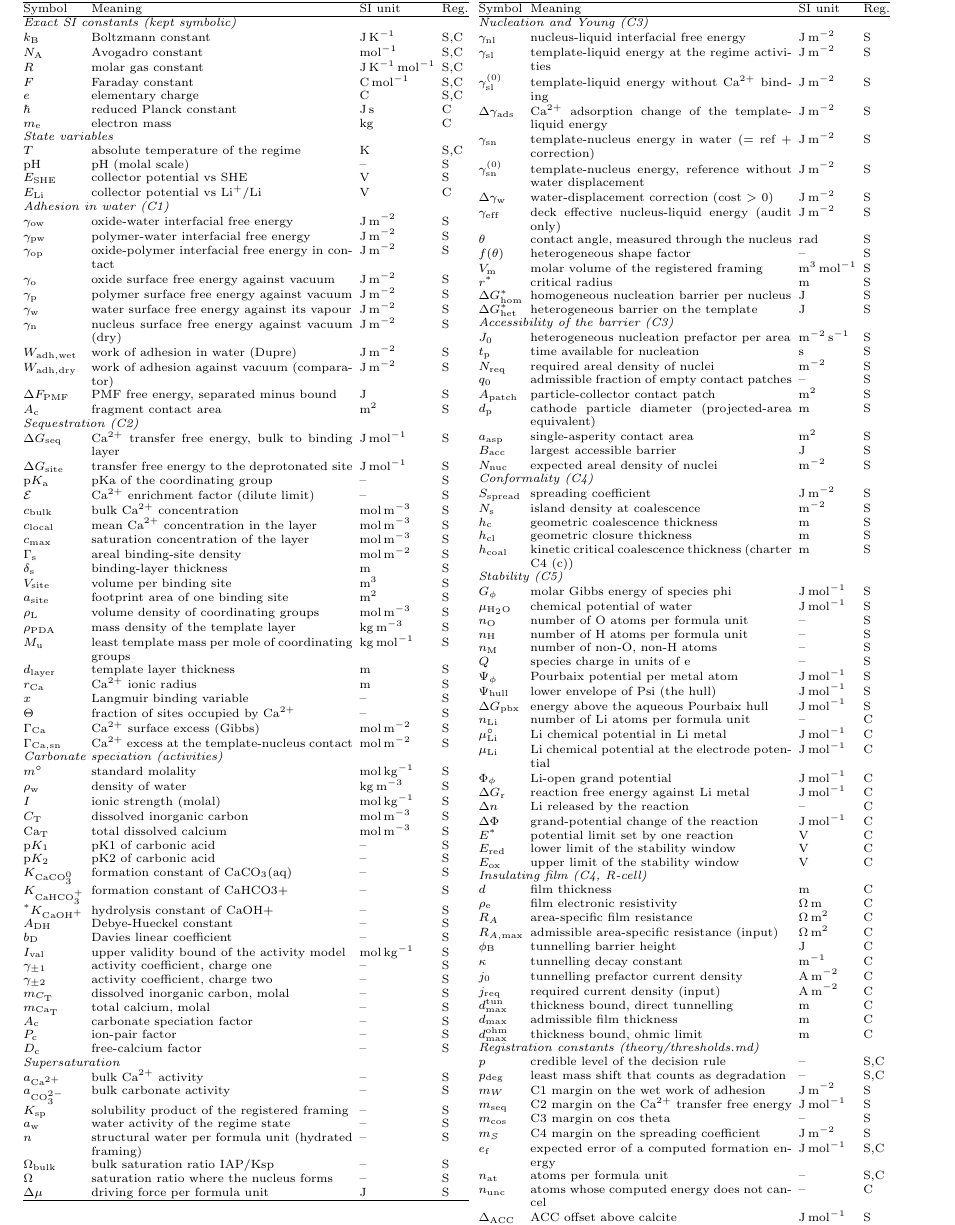
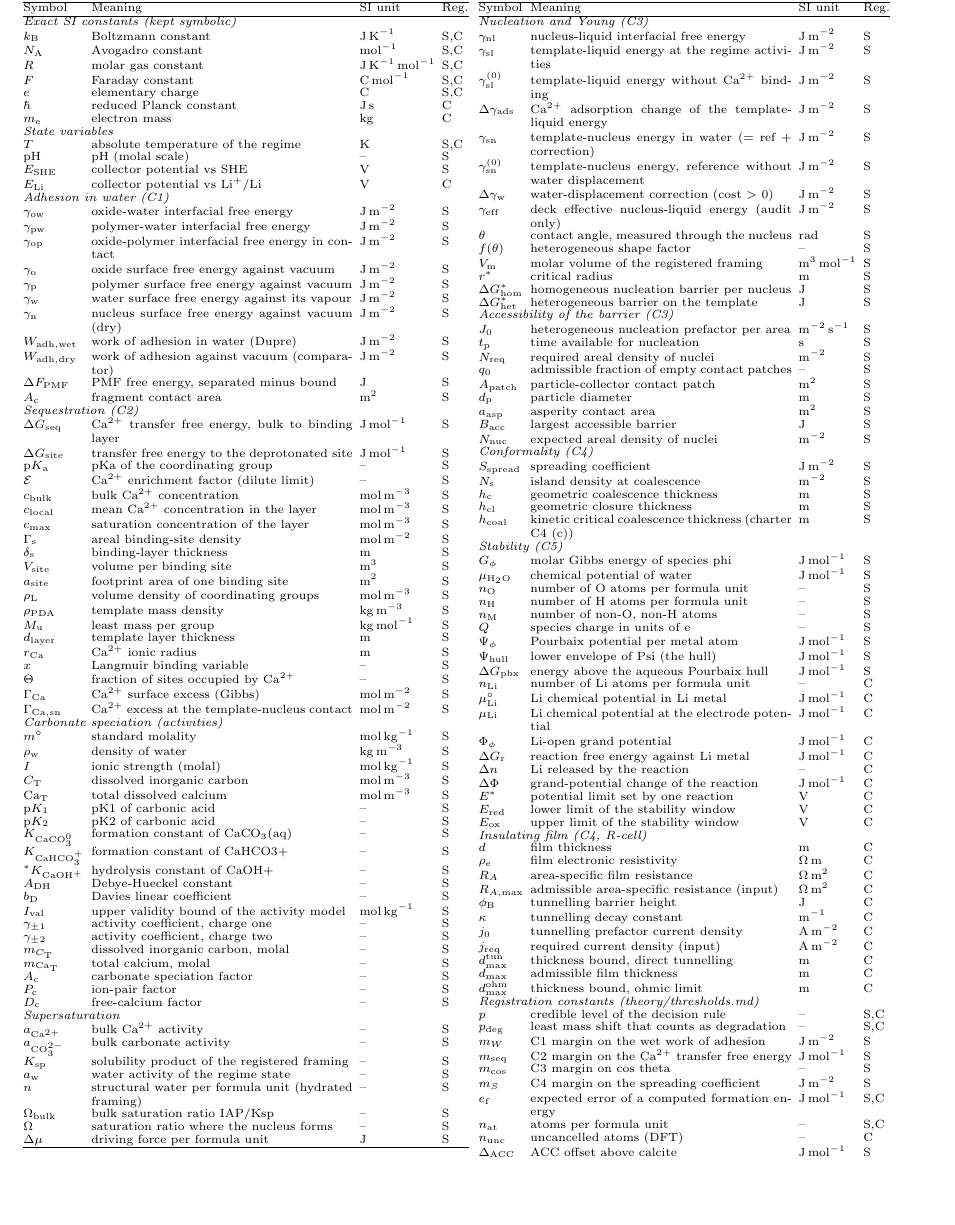
Before and after one commit to pa1aash/nacre-shell, a LaTeX document (theory/equation_sheet.tex, which reads theory/generated/symbol_table.tex): part of page 4 of 5 before the commit and part of page 3 of 3 after it, cut so that both start at the same text, the shorter picture padded with empty space. Compiled offline with pdfLaTeX.

Commit message:
theory: cp3b symbols in the equation sheet; rebuilt PDFs

```diff
--- a/theory/equation_sheet.tex
+++ b/theory/equation_sheet.tex
@@ -149,7 +149,7 @@ j=j_0\e^{-2\kappa d},\ \ \kappa=\frac{\sqrt{2m_\mathrm{e}\phiB}}{\hbar}\;\Righta
 {\large\bfseries Symbols} \hfill {\small generated from \texttt{theory/symbols.yaml}; Reg.: S = \Rs, C = \Rc; -- = dimensionless}
 
 \smallskip
-\input{generated/symbol_table}
+{\renewcommand{\arraystretch}{0.94}\input{generated/symbol_table}}
 
 {\footnotesize \textbf{Conventions.} Angles in rad; free energies per formula unit (J) or per mole (J\,mol$^{-1}$) as stated; activities on the molal scale; potentials vs SHE in \Rs\ and vs Li$^+$/Li in \Rc. $\Om$ is the only supersaturation variable (the charter's $S$ for C3 is $\Om$). Functions, limits and sign-flip tests: \texttt{theory/contract.yaml}.}
 \end{document}
--- a/theory/generated/symbol_table.tex
+++ b/theory/generated/symbol_table.tex
@@ -40,8 +40,8 @@ $\delta_\mathrm{s}$ & binding-layer thickness & $\mathrm{m}$ & S\\
 $V_\mathrm{site}$ & volume per binding site & $\mathrm{m}^{3}$ & S\\
 $a_\mathrm{site}$ & footprint area of one binding site & $\mathrm{m}^{2}$ & S\\
 $\rho_\mathrm{L}$ & volume density of coordinating groups & $\mathrm{mol}\,\mathrm{m}^{-3}$ & S\\
-$\rho_\mathrm{PDA}$ & mass density of the template layer & $\mathrm{kg}\,\mathrm{m}^{-3}$ & S\\
-$M_\mathrm{u}$ & least template mass per mole of coordinating groups & $\mathrm{kg}\,\mathrm{mol}^{-1}$ & S\\
+$\rho_\mathrm{PDA}$ & template mass density & $\mathrm{kg}\,\mathrm{m}^{-3}$ & S\\
+$M_\mathrm{u}$ & least mass per group & $\mathrm{kg}\,\mathrm{mol}^{-1}$ & S\\
 $d_\mathrm{layer}$ & template layer thickness & $\mathrm{m}$ & S\\
 $r_\mathrm{Ca}$ & Ca\textsuperscript{2+} ionic radius & $\mathrm{m}$ & S\\
 $x$ & Langmuir binding variable & -- & S\\
@@ -102,8 +102,8 @@ $t_\mathrm{p}$ & time available for nucleation & $\mathrm{s}$ & S\\
 $N_\mathrm{req}$ & required areal density of nuclei & $\mathrm{m}^{-2}$ & S\\
 $q_0$ & admissible fraction of empty contact patches & -- & S\\
 $A_\mathrm{patch}$ & particle-collector contact patch & $\mathrm{m}^{2}$ & S\\
-$d_\mathrm{p}$ & cathode particle diameter (projected-area equivalent) & $\mathrm{m}$ & S\\
-$a_\mathrm{asp}$ & single-asperity contact area & $\mathrm{m}^{2}$ & S\\
+$d_\mathrm{p}$ & particle diameter & $\mathrm{m}$ & S\\
+$a_\mathrm{asp}$ & asperity contact area & $\mathrm{m}^{2}$ & S\\
 $B_\mathrm{acc}$ & largest accessible barrier & $\mathrm{J}$ & S\\
 $N_\mathrm{nuc}$ & expected areal density of nuclei & $\mathrm{m}^{-2}$ & S\\
 \multicolumn{4}{@{}l}{\textit{Conformality (C4)}}\\
@@ -153,7 +153,7 @@ $m_{\cos}$ & C3 margin on cos theta & -- & S\\
 $m_S$ & C4 margin on the spreading coefficient & $\mathrm{J}\,\mathrm{m}^{-2}$ & S\\
 $e_\mathrm{f}$ & expected error of a computed formation energy & $\mathrm{J}\,\mathrm{mol}^{-1}$ & S,C\\
 $n_\mathrm{at}$ & atoms per formula unit & -- & S,C\\
-$n_\mathrm{unc}$ & atoms whose computed energy does not cancel & -- & C\\
+$n_\mathrm{unc}$ & uncancelled atoms (DFT) & -- & C\\
 $\Delta_\mathrm{ACC}$ & ACC offset above calcite & $\mathrm{J}\,\mathrm{mol}^{-1}$ & S\\
 $\tau_\mathrm{hull}$ & C5 hull tolerance & $\mathrm{J}\,\mathrm{mol}^{-1}$ & S\\
 $m_E$ & C5 margin on the window limits & $\mathrm{V}$ & C\\
```
Also changed, not shown: theory/symbols.yaml (+5 -5 lines), 1 other file.
